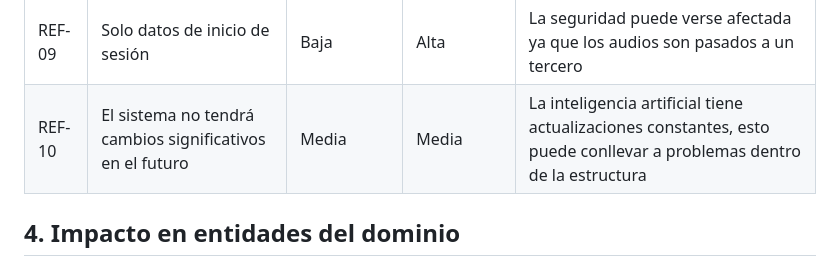
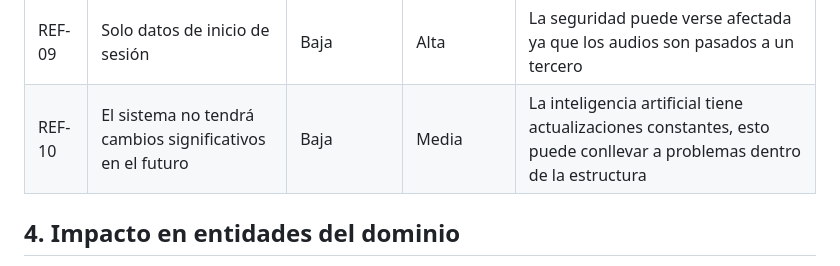
Before and after one commit to Eloratio/eloratio-Proyect, a Markdown page: impact_analysis.md, the part around the change. Rendered like a GitHub page.

```diff
--- a/impact_analysis.md
+++ b/impact_analysis.md
@@ -73,7 +73,7 @@ Trazar cambios de prioridad que motiven cambios en decisiones de arquitectura.
 | REF-07 | Debe funcionar en Android/IOS               | Media               | Media            | Sin cambio                |
 | REF-08 | El equipo debe ser de 3-5 personas                 | Media              | Media            | El cambio lo hace crítico |
 | REF-09 | Solo datos de inicio de sesión| Baja                  | Alta            | La seguridad puede verse afectada ya que los audios son pasados a un tercero           |
-| REF-10 | El sistema no tendrá cambios significativos en el futuro | Media                  | Media            | La inteligencia artificial tiene actualizaciones constantes, esto puede conllevar a problemas dentro de la estructura   |
+| REF-10 | El sistema no tendrá cambios significativos en el futuro | Baja                  | Media            | La inteligencia artificial tiene actualizaciones constantes, esto puede conllevar a problemas dentro de la estructura   |
 
 
 ## 4. Impacto en entidades del dominio
```
